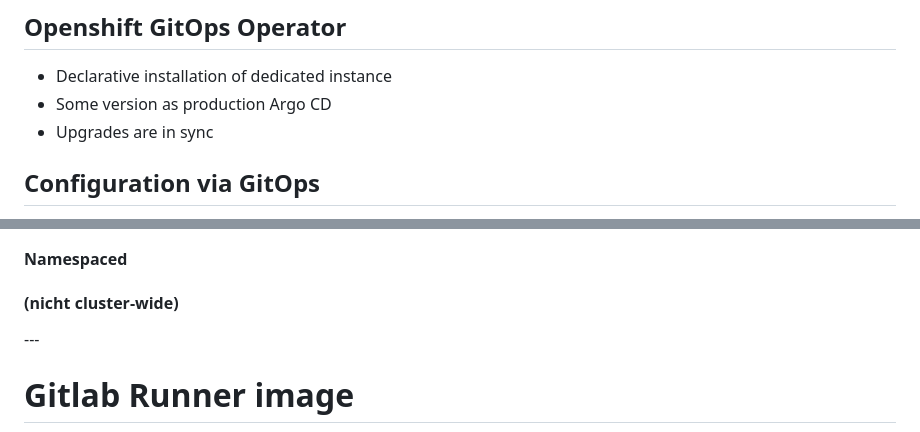
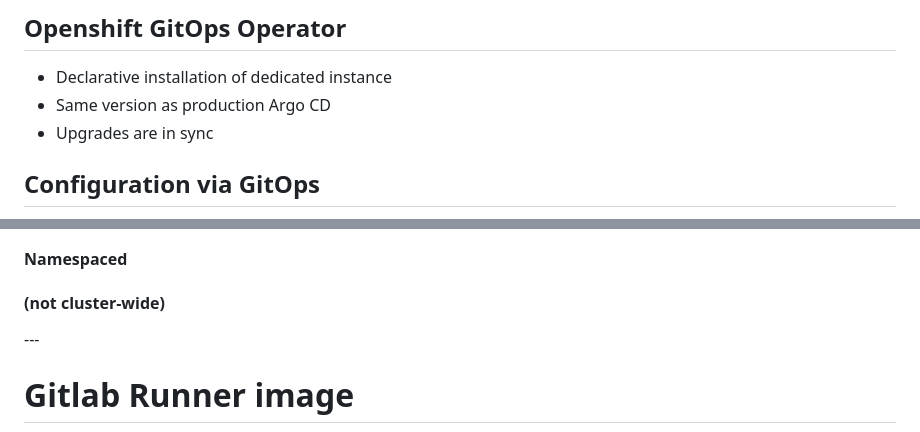
Before and after one commit to rklonner/rklonner.github.io, a Markdown page: 2026-cloud-native-meetup-wko-inhouse/slides.md, 2 parts joined by grey strips. Rendered like a GitHub page.

Commit message:
Fix typos

```diff
--- a/2026-cloud-native-meetup-wko-inhouse/slides.md
+++ b/2026-cloud-native-meetup-wko-inhouse/slides.md
@@ -494,7 +494,7 @@ minimize effort
 
 ## Openshift GitOps Operator
 * Declarative installation of dedicated instance
-* Some version as production Argo CD
+* Same version as production Argo CD
 * Upgrades are in sync
 
 <div class="fragment">
@@ -514,7 +514,7 @@ minimize effort
     <img src="assets/ch3_argo_in_jail.png" style="max-height: 600px; width: auto; object-fit: contain;">
 
 #### Namespaced
-#### (nicht cluster-wide)
+#### (not cluster-wide)
   </div>
 </div>
 ---
```
